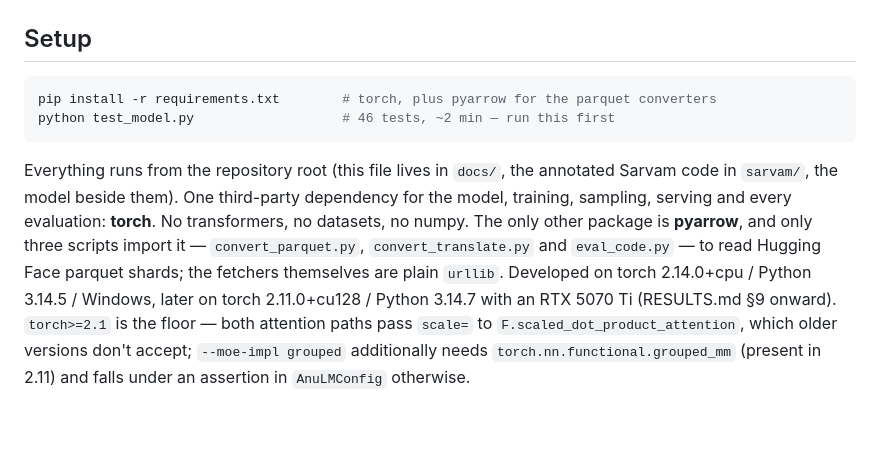
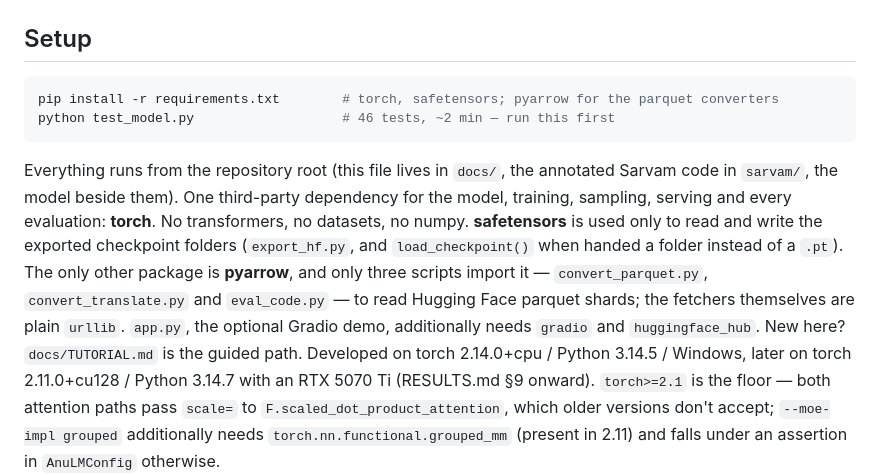
Before and after one commit to MOBIRIZER-TECHNOLOGY/AnuLM, a Markdown page: docs/DEVELOPING.md, the part around the change. Drawn GitHub-style; blank space fills up the shorter version.

````diff
--- a/docs/DEVELOPING.md
+++ b/docs/DEVELOPING.md
@@ -3,17 +3,21 @@
 ## Setup
 
 ```bash
-pip install -r requirements.txt        # torch, plus pyarrow for the parquet converters
+pip install -r requirements.txt        # torch, safetensors; pyarrow for the parquet converters
 python test_model.py                   # 46 tests, ~2 min — run this first
 ```
 
 Everything runs from the repository root (this file lives in `docs/`, the
 annotated Sarvam code in `sarvam/`, the model beside them). One third-party
 dependency for the model, training, sampling, serving and every evaluation:
-**torch**. No transformers, no datasets, no numpy. The only other package is
-**pyarrow**, and only three scripts import it — `convert_parquet.py`,
-`convert_translate.py` and `eval_code.py` — to read Hugging Face parquet
-shards; the fetchers themselves are plain `urllib`. Developed on torch
+**torch**. No transformers, no datasets, no numpy. **safetensors** is used
+only to read and write the exported checkpoint folders (`export_hf.py`,
+and `load_checkpoint()` when handed a folder instead of a `.pt`). The only
+other package is **pyarrow**, and only three scripts import it —
+`convert_parquet.py`, `convert_translate.py` and `eval_code.py` — to read
+Hugging Face parquet shards; the fetchers themselves are plain `urllib`.
+`app.py`, the optional Gradio demo, additionally needs `gradio` and
+`huggingface_hub`. New here? `docs/TUTORIAL.md` is the guided path. Developed on torch
 2.14.0+cpu / Python 3.14.5 / Windows, later on torch 2.11.0+cu128 / Python
 3.14.7 with an RTX 5070 Ti (RESULTS.md §9 onward).
 `torch>=2.1` is the floor — both attention paths pass `scale=` to
````
Also changed, not shown: TASKS.md (+9 -0 lines), docs/TUTORIAL.md (+8 -3 lines).
